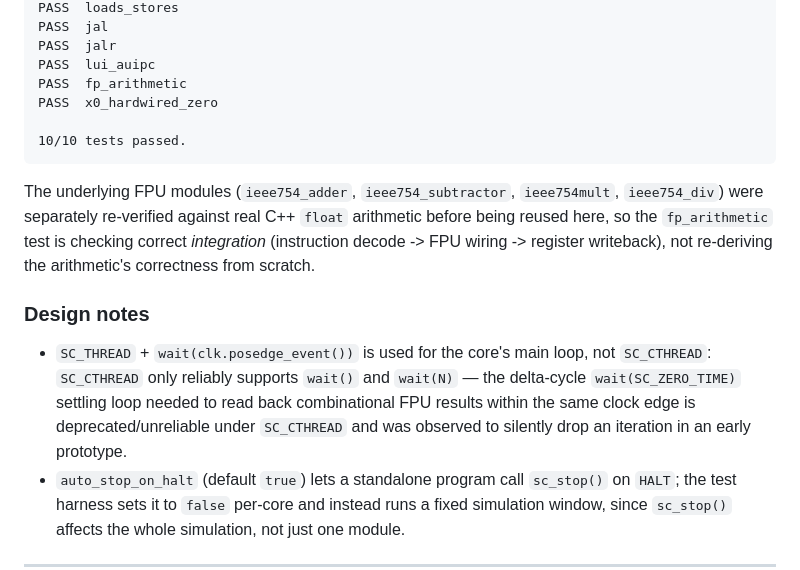
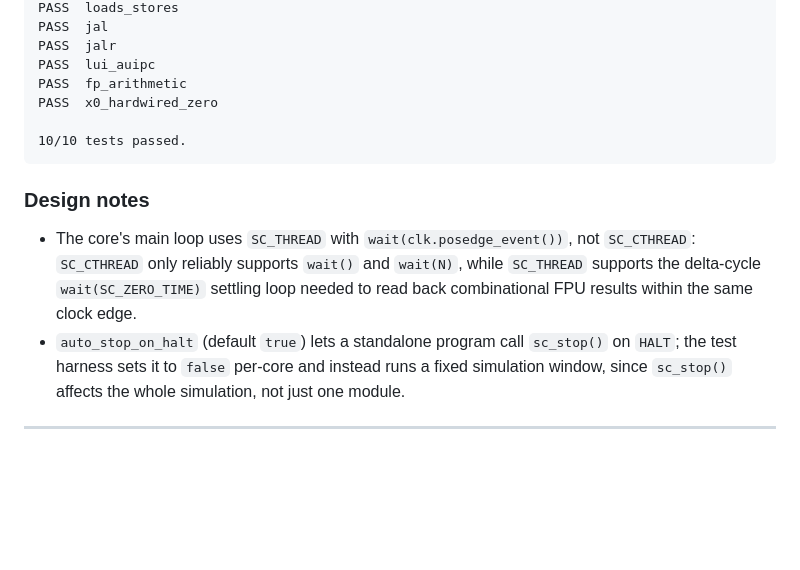
Before and after one commit to ashvar97/SystemC-Based-Implementation-of-an-IEEE754-Non-Pipelined-FPU-with-Zynq-FPGA-Verification-for-RISC-V, a Markdown page: README.md, the part around one of its changes. GitHub-like rendering; blank space fills up the shorter version.

````diff
--- a/README.md
+++ b/README.md
@@ -215,18 +160,12 @@ PASS  x0_hardwired_zero
 10/10 tests passed.
 ```
 
-The underlying FPU modules (`ieee754_adder`, `ieee754_subtractor`, `ieee754mult`, `ieee754_div`)
-were separately re-verified against real C++ `float` arithmetic before being reused here, so the
-`fp_arithmetic` test is checking correct *integration* (instruction decode -> FPU wiring -> register
-writeback), not re-deriving the arithmetic's correctness from scratch.
-
 ### Design notes
 
-- `SC_THREAD` + `wait(clk.posedge_event())` is used for the core's main loop, not `SC_CTHREAD`:
-  `SC_CTHREAD` only reliably supports `wait()` and `wait(N)` — the delta-cycle
-  `wait(SC_ZERO_TIME)` settling loop needed to read back combinational FPU results within the
-  same clock edge is deprecated/unreliable under `SC_CTHREAD` and was observed to silently drop
-  an iteration in an early prototype.
+- The core's main loop uses `SC_THREAD` with `wait(clk.posedge_event())`, not `SC_CTHREAD`:
+  `SC_CTHREAD` only reliably supports `wait()` and `wait(N)`, while `SC_THREAD` supports the
+  delta-cycle `wait(SC_ZERO_TIME)` settling loop needed to read back combinational FPU results
+  within the same clock edge.
 - `auto_stop_on_halt` (default `true`) lets a standalone program call `sc_stop()` on `HALT`;
   the test harness sets it to `false` per-core and instead runs a fixed simulation window, since
   `sc_stop()` affects the whole simulation, not just one module.
````
Also changed, not shown: other parts of README.md (+24 -79 lines).
